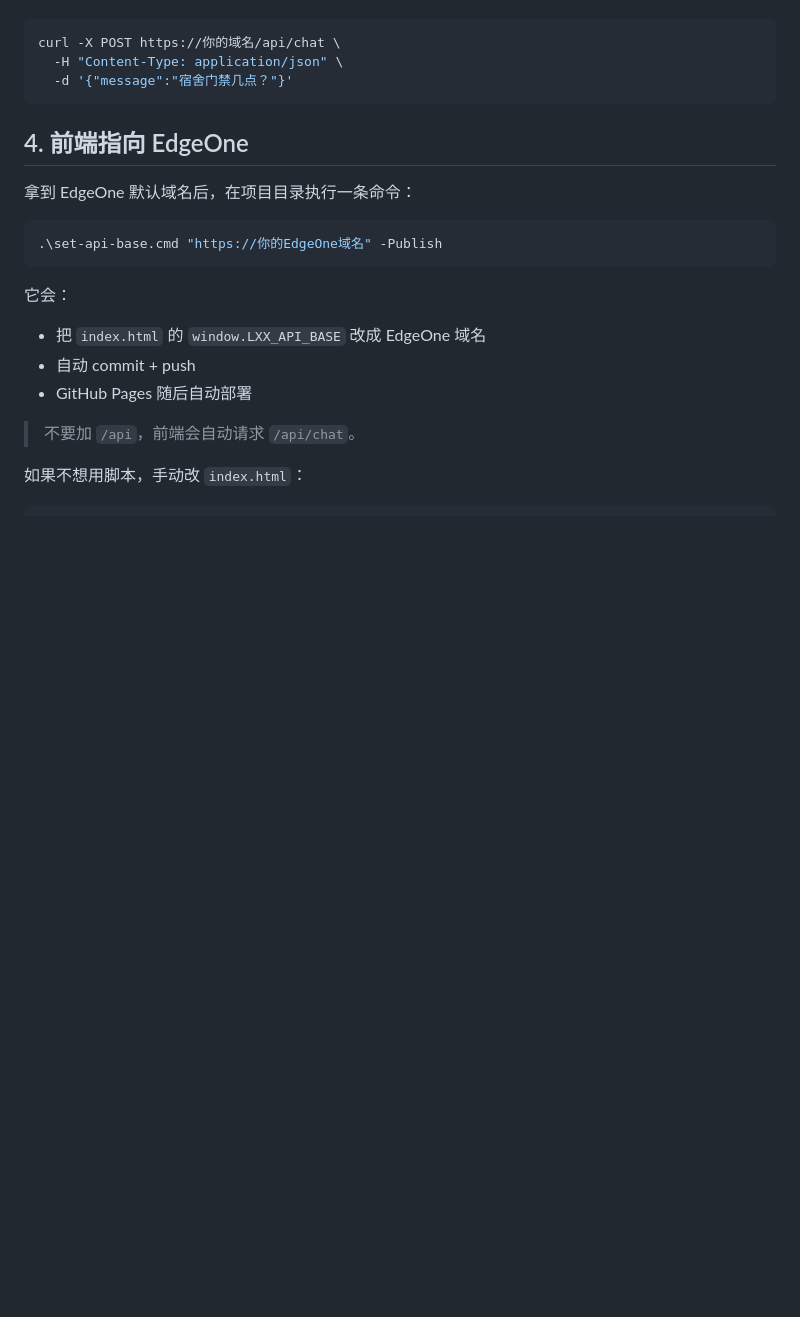
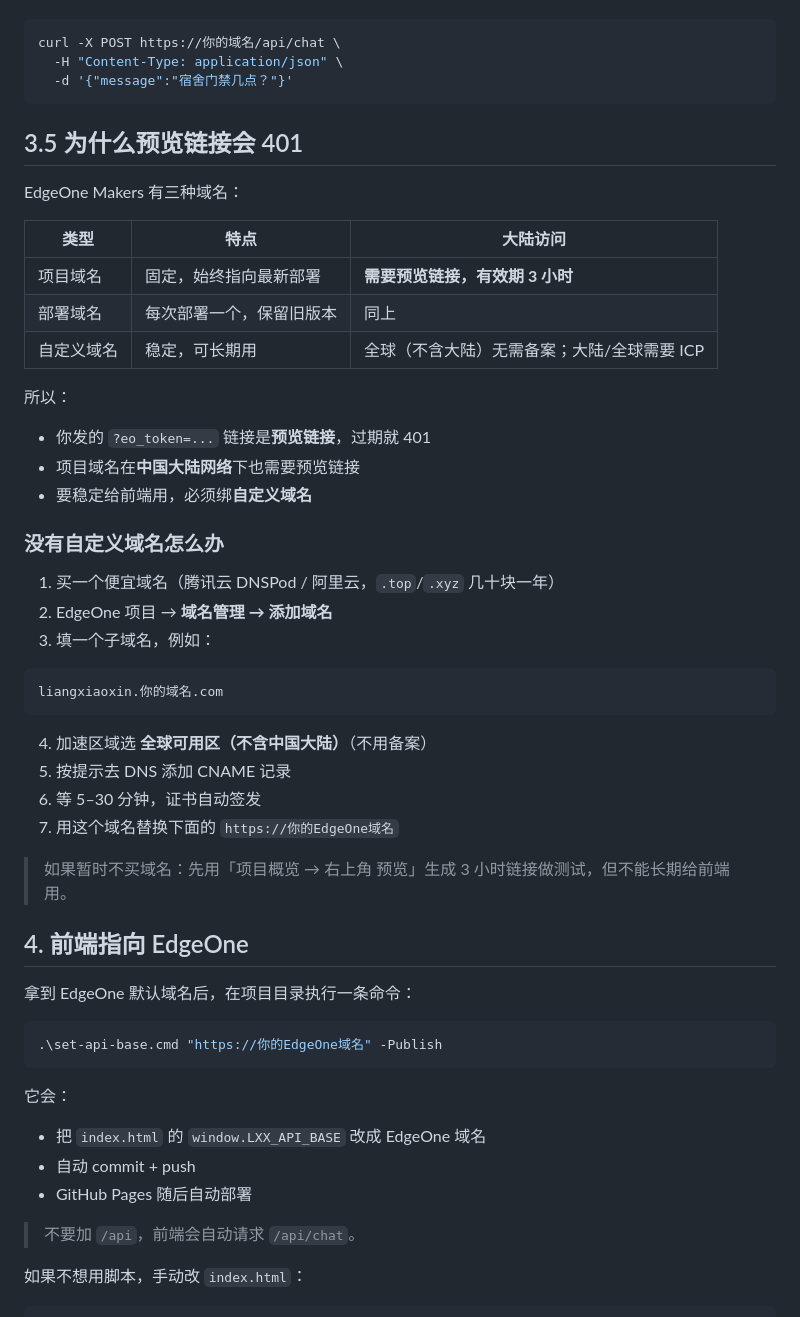
Before and after one commit to 15-gitlh/liangxiaoxin, a Markdown page: EDGEONE.md, the part around the change. GitHub-like rendering; blank space fills up the shorter version.

Commit message:
补充 EdgeOne 域名与预览链接说明

````diff
--- a/EDGEONE.md
+++ b/EDGEONE.md
@@ -82,6 +82,39 @@ curl -X POST https://你的域名/api/chat \
   -H "Content-Type: application/json" \
   -d '{"message":"宿舍门禁几点？"}'
 ```
+
+## 3.5 为什么预览链接会 401
+
+EdgeOne Makers 有三种域名：
+
+| 类型 | 特点 | 大陆访问 |
+|---|---|---|
+| 项目域名 | 固定，始终指向最新部署 | **需要预览链接，有效期 3 小时** |
+| 部署域名 | 每次部署一个，保留旧版本 | 同上 |
+| 自定义域名 | 稳定，可长期用 | 全球（不含大陆）无需备案；大陆/全球需要 ICP |
+
+所以：
+
+- 你发的 `?eo_token=...` 链接是**预览链接**，过期就 401
+- 项目域名在**中国大陆网络**下也需要预览链接
+- 要稳定给前端用，必须绑**自定义域名**
+
+### 没有自定义域名怎么办
+
+1. 买一个便宜域名（腾讯云 DNSPod / 阿里云，`.top`/`.xyz` 几十块一年）
+2. EdgeOne 项目 → **域名管理 → 添加域名**
+3. 填一个子域名，例如：
+
+```text
+liangxiaoxin.你的域名.com
+```
+
+4. 加速区域选 **全球可用区（不含中国大陆）**（不用备案）
+5. 按提示去 DNS 添加 CNAME 记录
+6. 等 5–30 分钟，证书自动签发
+7. 用这个域名替换下面的 `https://你的EdgeOne域名`
+
+> 如果暂时不买域名：先用「项目概览 → 右上角 预览」生成 3 小时链接做测试，但不能长期给前端用。
 
 ## 4. 前端指向 EdgeOne
 
````
Also changed, not shown: HANDOFF.md (+19 -5 lines).
